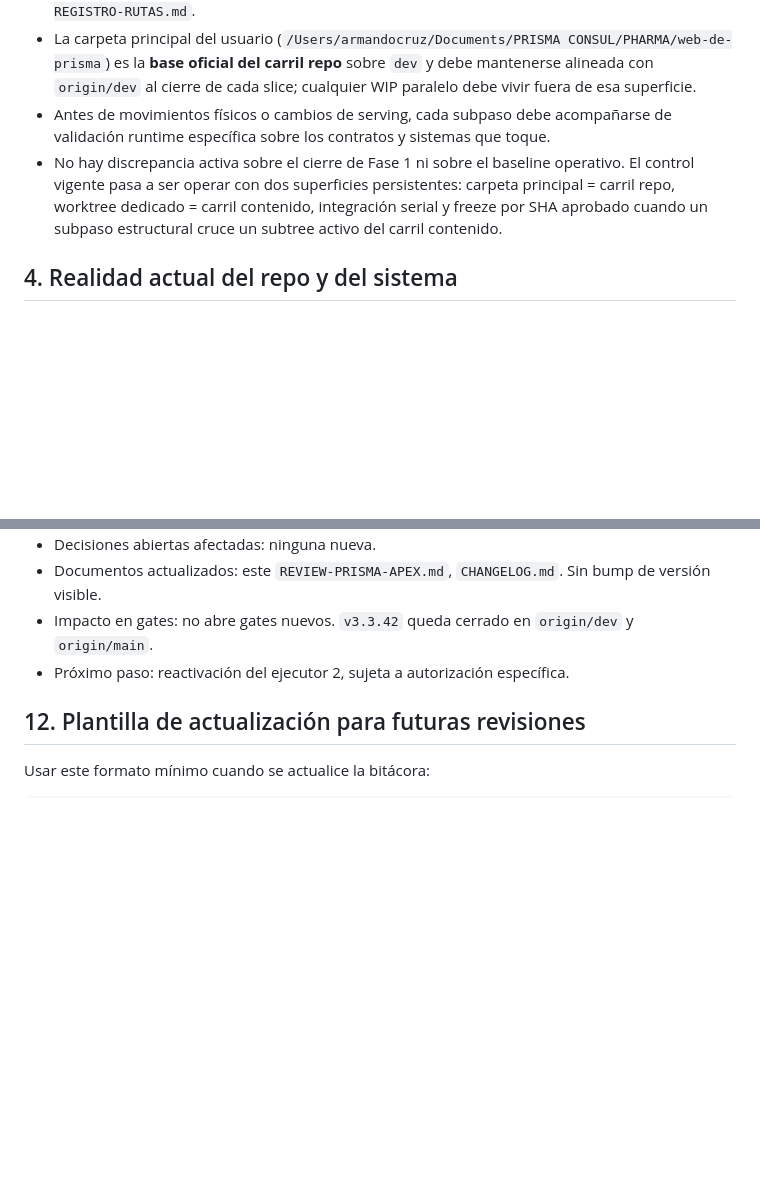
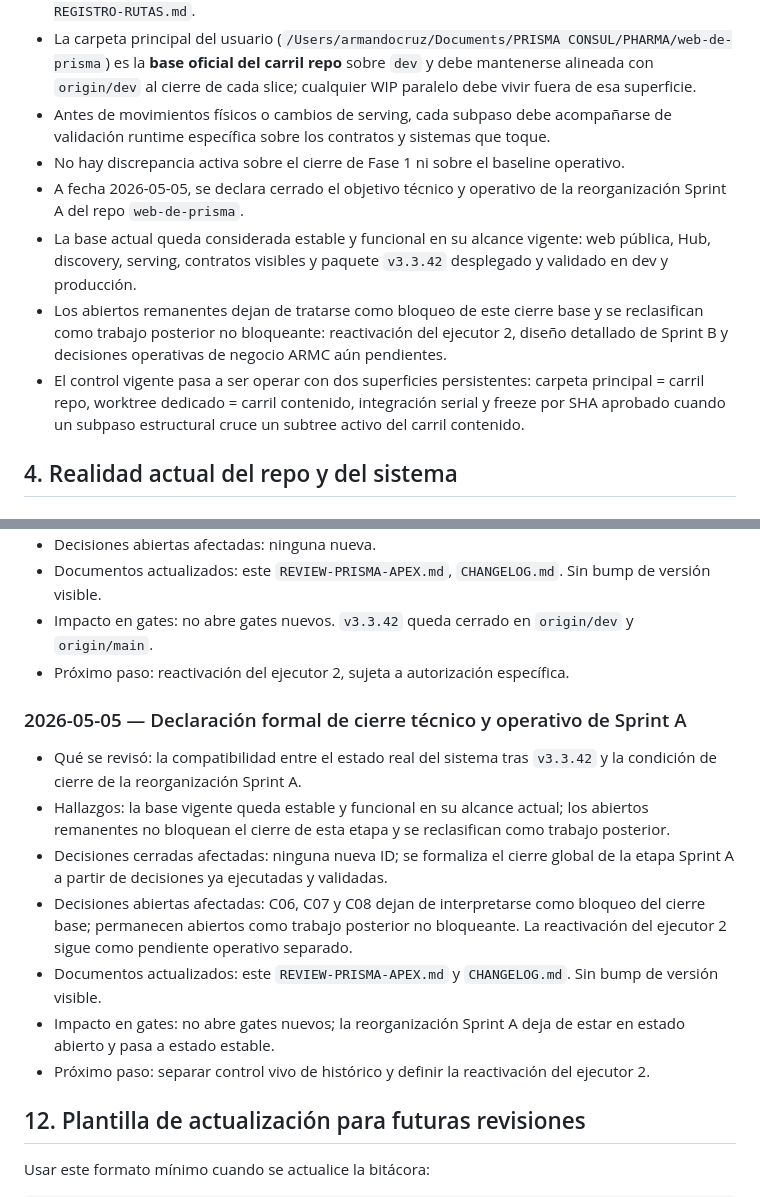
Before and after one commit to adminmc2/prisma_consul, a Markdown page: REVIEW-PRISMA-APEX.md, 2 parts joined by grey strips. Drawn GitHub-style; blank space fills up the shorter version.

Commit message:
docs(review): declaración formal de cierre Sprint A
Registra en dictamen operativo y bitácora de REVIEW que el objetivo
técnico y operativo de la reorganización Sprint A queda cerrado a
2026-05-05. Los abiertos remanentes (ejecutor 2, Sprint B, ARMC) se
reclasifican como trabajo posterior no bloqueante. Entrada paralela
en CHANGELOG. Sin bump de versión visible, sin cambios funcionales.

Co-Authored-By: Claude Sonnet 4.6 <noreply@anthropic.com>

```diff
--- a/REVIEW-PRISMA-APEX.md
+++ b/REVIEW-PRISMA-APEX.md
@@ -58,7 +58,11 @@ Regla adicional: no se pasa a una fase nueva solo porque el trabajo técnico par
 - `docs/VALIDACION-BLOQUE-B-REGISTRO-RUTAS.md` queda como checklist base e historial del criterio original del bloque B; el resultado vigente de ejecución vive en `docs/REPORTE-BLOQUE-B-REGISTRO-RUTAS.md`.
 - La carpeta principal del usuario (`/Users/armandocruz/Documents/PRISMA CONSUL/PHARMA/web-de-prisma`) es la **base oficial del carril repo** sobre `dev` y debe mantenerse alineada con `origin/dev` al cierre de cada slice; cualquier WIP paralelo debe vivir fuera de esa superficie.
 - Antes de movimientos físicos o cambios de serving, cada subpaso debe acompañarse de validación runtime específica sobre los contratos y sistemas que toque.
-- No hay discrepancia activa sobre el cierre de Fase 1 ni sobre el baseline operativo. El control vigente pasa a ser operar con dos superficies persistentes: carpeta principal = carril repo, worktree dedicado = carril contenido, integración serial y freeze por SHA aprobado cuando un subpaso estructural cruce un subtree activo del carril contenido.
+- No hay discrepancia activa sobre el cierre de Fase 1 ni sobre el baseline operativo.
+- A fecha 2026-05-05, se declara cerrado el objetivo técnico y operativo de la reorganización Sprint A del repo `web-de-prisma`.
+- La base actual queda considerada estable y funcional en su alcance vigente: web pública, Hub, discovery, serving, contratos visibles y paquete `v3.3.42` desplegado y validado en dev y producción.
+- Los abiertos remanentes dejan de tratarse como bloqueo de este cierre base y se reclasifican como trabajo posterior no bloqueante: reactivación del ejecutor 2, diseño detallado de Sprint B y decisiones operativas de negocio ARMC aún pendientes.
+- El control vigente pasa a ser operar con dos superficies persistentes: carpeta principal = carril repo, worktree dedicado = carril contenido, integración serial y freeze por SHA aprobado cuando un subpaso estructural cruce un subtree activo del carril contenido.
 
 ## 4. Realidad actual del repo y del sistema
 
@@ -654,6 +658,16 @@ El diferimiento que existió sobre la integración durable del bloque D queda **
 - Impacto en gates: no abre gates nuevos. `v3.3.42` queda cerrado en `origin/dev` y `origin/main`.
 - Próximo paso: reactivación del ejecutor 2, sujeta a autorización específica.
 
+### 2026-05-05 — Declaración formal de cierre técnico y operativo de Sprint A
+
+- Qué se revisó: la compatibilidad entre el estado real del sistema tras `v3.3.42` y la condición de cierre de la reorganización Sprint A.
+- Hallazgos: la base vigente queda estable y funcional en su alcance actual; los abiertos remanentes no bloquean el cierre de esta etapa y se reclasifican como trabajo posterior.
+- Decisiones cerradas afectadas: ninguna nueva ID; se formaliza el cierre global de la etapa Sprint A a partir de decisiones ya ejecutadas y validadas.
+- Decisiones abiertas afectadas: C06, C07 y C08 dejan de interpretarse como bloqueo del cierre base; permanecen abiertos como trabajo posterior no bloqueante. La reactivación del ejecutor 2 sigue como pendiente operativo separado.
+- Documentos actualizados: este `REVIEW-PRISMA-APEX.md` y `CHANGELOG.md`. Sin bump de versión visible.
+- Impacto en gates: no abre gates nuevos; la reorganización Sprint A deja de estar en estado abierto y pasa a estado estable.
+- Próximo paso: separar control vivo de histórico y definir la reactivación del ejecutor 2.
+
 ## 12. Plantilla de actualización para futuras revisiones
 
 Usar este formato mínimo cuando se actualice la bitácora:
```
Also changed, not shown: CHANGELOG.md (+10 -0 lines).
